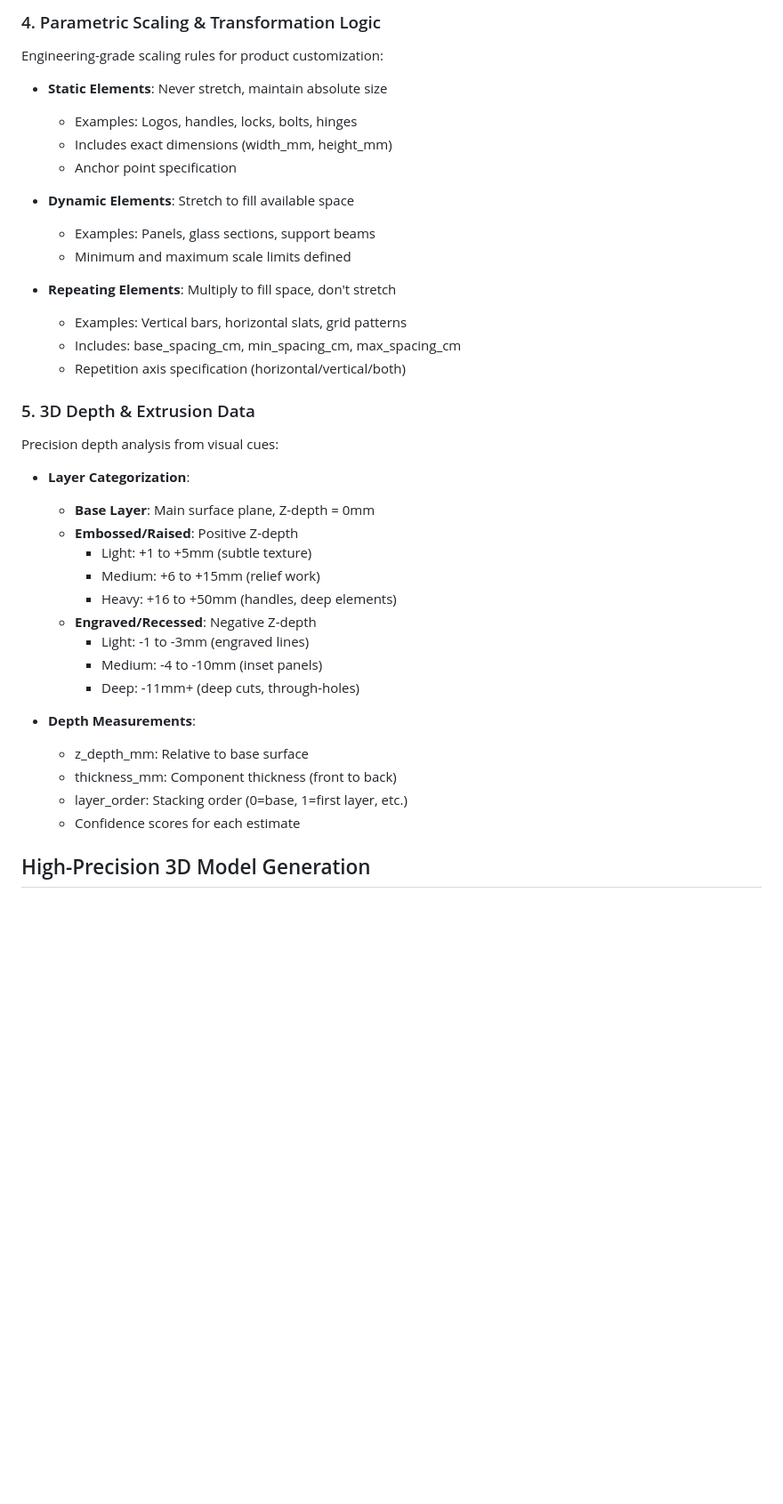
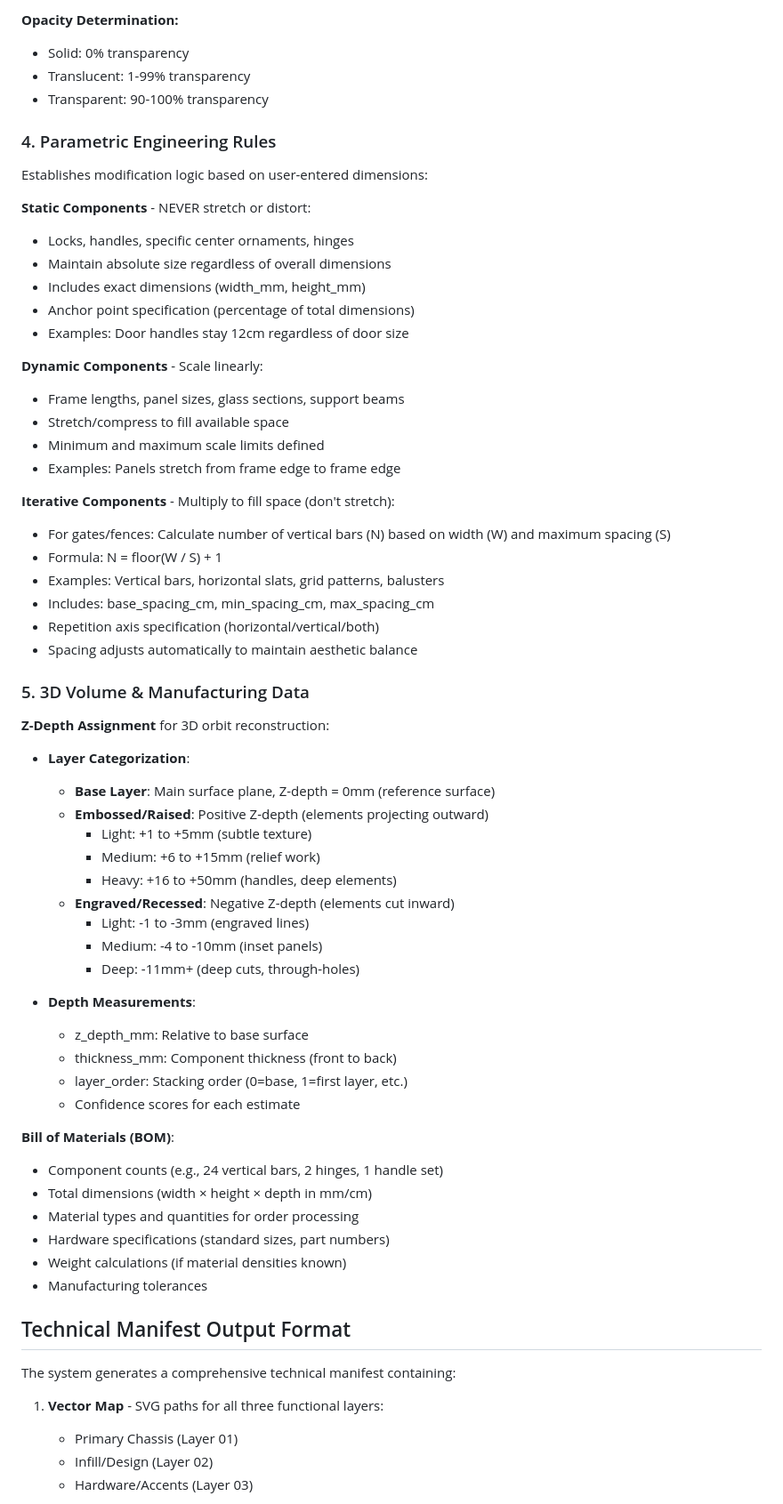
Before and after one commit to ione2025/ALUMINUMFRAMEWORK, a Markdown page: UNIVERSAL_PRODUCT_ANALYST_GUIDE.md, the part around one of its changes. Shown at 89% size. Drawn GitHub-style; blank space fills up the shorter version.

```diff
--- a/UNIVERSAL_PRODUCT_ANALYST_GUIDE.md
+++ b/UNIVERSAL_PRODUCT_ANALYST_GUIDE.md
@@ -61,33 +78,45 @@ Comprehensive material classification system with modification hooks:
 
-### 4. Parametric Scaling & Transformation Logic
+**Opacity Determination:**
+- Solid: 0% transparency
+- Translucent: 1-99% transparency
+- Transparent: 90-100% transparency
 
-Engineering-grade scaling rules for product customization:
+### 4. Parametric Engineering Rules
 
-- **Static Elements**: Never stretch, maintain absolute size
-  - Examples: Logos, handles, locks, bolts, hinges
-  - Includes exact dimensions (width_mm, height_mm)
-  - Anchor point specification
+Establishes modification logic based on user-entered dimensions:
 
-- **Dynamic Elements**: Stretch to fill available space
-  - Examples: Panels, glass sections, support beams
-  - Minimum and maximum scale limits defined
+**Static Components** - NEVER stretch or distort:
+- Locks, handles, specific center ornaments, hinges
+- Maintain absolute size regardless of overall dimensions
+- Includes exact dimensions (width_mm, height_mm)
+- Anchor point specification (percentage of total dimensions)
+- Examples: Door handles stay 12cm regardless of door size
 
-- **Repeating Elements**: Multiply to fill space, don't stretch
-  - Examples: Vertical bars, horizontal slats, grid patterns
-  - Includes: base_spacing_cm, min_spacing_cm, max_spacing_cm
-  - Repetition axis specification (horizontal/vertical/both)
+**Dynamic Components** - Scale linearly:
+- Frame lengths, panel sizes, glass sections, support beams
+- Stretch/compress to fill available space
+- Minimum and maximum scale limits defined
+- Examples: Panels stretch from frame edge to frame edge
 
-### 5. 3D Depth & Extrusion Data
+**Iterative Components** - Multiply to fill space (don't stretch):
+- For gates/fences: Calculate number of vertical bars (N) based on width (W) and maximum spacing (S)
+- Formula: N = floor(W / S) + 1
+- Examples: Vertical bars, horizontal slats, grid patterns, balusters
+- Includes: base_spacing_cm, min_spacing_cm, max_spacing_cm
+- Repetition axis specification (horizontal/vertical/both)
+- Spacing adjusts automatically to maintain aesthetic balance
 
-Precision depth analysis from visual cues:
+### 5. 3D Volume & Manufacturing Data
+
+**Z-Depth Assignment** for 3D orbit reconstruction:
 
 - **Layer Categorization**:
-  - **Base Layer**: Main surface plane, Z-depth = 0mm
-  - **Embossed/Raised**: Positive Z-depth
+  - **Base Layer**: Main surface plane, Z-depth = 0mm (reference surface)
+  - **Embossed/Raised**: Positive Z-depth (elements projecting outward)
     - Light: +1 to +5mm (subtle texture)
     - Medium: +6 to +15mm (relief work)
     - Heavy: +16 to +50mm (handles, deep elements)
-  - **Engraved/Recessed**: Negative Z-depth
+  - **Engraved/Recessed**: Negative Z-depth (elements cut inward)
     - Light: -1 to -3mm (engraved lines)
     - Medium: -4 to -10mm (inset panels)
     - Deep: -11mm+ (deep cuts, through-holes)
@@ -98,4 +127,20 @@ Precision depth analysis from visual cues:
   - layer_order: Stacking order (0=base, 1=first layer, etc.)
   - Confidence scores for each estimate
 
-## High-Precision 3D Model Generation
+**Bill of Materials (BOM)**:
+- Component counts (e.g., 24 vertical bars, 2 hinges, 1 handle set)
+- Total dimensions (width × height × depth in mm/cm)
+- Material types and quantities for order processing
+- Hardware specifications (standard sizes, part numbers)
+- Weight calculations (if material densities known)
+- Manufacturing tolerances
+
+## Technical Manifest Output Format
+
+The system generates a comprehensive technical manifest containing:
+
+1. **Vector Map** - SVG paths for all three functional layers:
+   - Primary Chassis (Layer 01)
+   - Infill/Design (Layer 02)
+   - Hardware/Accents (Layer 03)
+
```
Also changed, not shown: other parts of UNIVERSAL_PRODUCT_ANALYST_GUIDE.md (+73 -33 lines).
